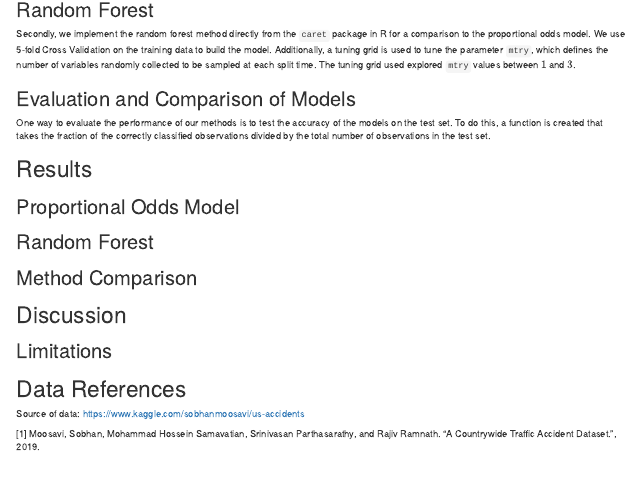
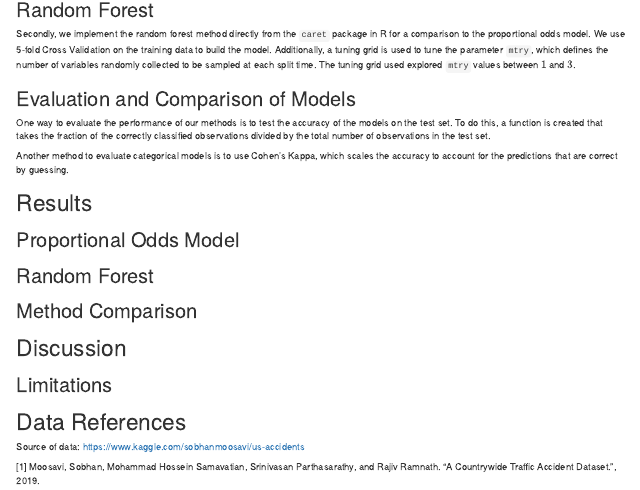
Before and after one commit to kennyitang/BIOS735-Group3, an R Markdown document (report/project_report.Rmd): the page in a window 1100 px wide, from 2280 px down. Rendered offline with R 4.5, knitr and Pandoc, with nearby package versions.

Commit message:
Adding Cohen's Kappa

```diff
--- a/report/project_report.Rmd
+++ b/report/project_report.Rmd
@@ -119,6 +119,8 @@ Secondly, we implement the random forest method directly from the `caret` packag
 ## Evaluation and Comparison of Models
 One way to evaluate the performance of our methods is to test the accuracy of the models on the test set. To do this, a function is created that takes the fraction of the correctly classified observations divided by the total number of observations in the test set.
 
+Another method to evaluate categorical models is to use Cohen's Kappa, which scales the accuracy to account for the predictions that are correct by guessing.
+
 # Results
 
 ## Proportional Odds Model
```
Also changed, not shown: scripts/random_forest.R (+3 -0 lines).
